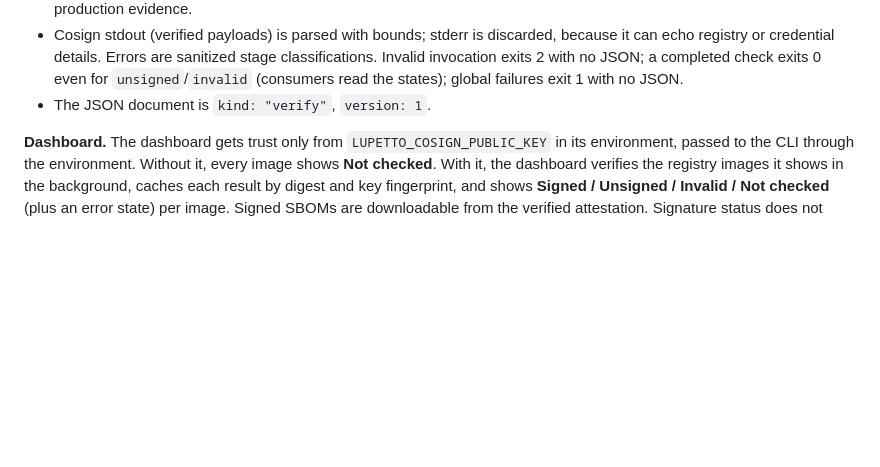
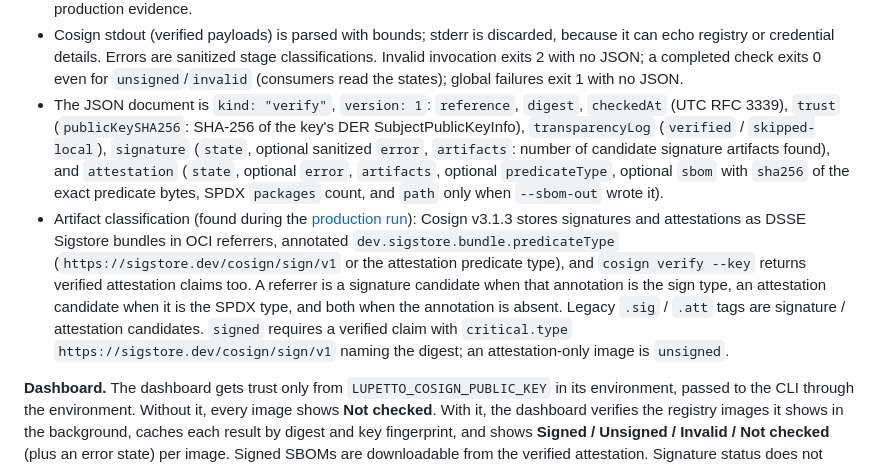
Before and after one commit to skel84/lupetto, a Markdown page: docs/decisions.md, the part around the change. Drawn GitHub-style; blank space fills up the shorter version.

```diff
--- a/docs/decisions.md
+++ b/docs/decisions.md
@@ -250,7 +250,8 @@ The user authorized closing the production-verification gate against a real regi
 - The SPDX attestation is classified the same way (`attested` / `absent` / `invalid` / `error`), using `cosign verify-attestation --key --type spdxjson`. `attested` additionally requires the in-toto subject digest to equal the image digest and the predicate type to be SPDX. `--sbom-out <file>` writes the verified SPDX predicate (only from a verified attestation) as a new mode-0600 file; the document reports its SHA-256 and package count.
 - Production behavior keeps Cosign defaults, including transparency-log verification. The local exception mirrors signing: `--cosign-allow-http` (literal loopback only) adds `--allow-http-registry --insecure-ignore-tlog`, and the document reports `transparencyLog: "verified"` or `"skipped-local"` so a local result is never presented as production evidence.
 - Cosign stdout (verified payloads) is parsed with bounds; stderr is discarded, because it can echo registry or credential details. Errors are sanitized stage classifications. Invalid invocation exits 2 with no JSON; a completed check exits 0 even for `unsigned`/`invalid` (consumers read the states); global failures exit 1 with no JSON.
-- The JSON document is `kind: "verify"`, `version: 1`.
+- The JSON document is `kind: "verify"`, `version: 1`: `reference`, `digest`, `checkedAt` (UTC RFC 3339), `trust` (`publicKeySHA256`: SHA-256 of the key's DER SubjectPublicKeyInfo), `transparencyLog` (`verified` / `skipped-local`), `signature` (`state`, optional sanitized `error`, `artifacts`: number of candidate signature artifacts found), and `attestation` (`state`, optional `error`, `artifacts`, optional `predicateType`, optional `sbom` with `sha256` of the exact predicate bytes, SPDX `packages` count, and `path` only when `--sbom-out` wrote it).
+- Artifact classification (found during the [production run](verification.md#production-harbor-registry-and-public-rekor-verification-2026-10-02)): Cosign v3.1.3 stores signatures and attestations as DSSE Sigstore bundles in OCI referrers, annotated `dev.sigstore.bundle.predicateType` (`https://sigstore.dev/cosign/sign/v1` or the attestation predicate type), and `cosign verify --key` returns verified attestation claims too. A referrer is a signature candidate when that annotation is the sign type, an attestation candidate when it is the SPDX type, and both when the annotation is absent. Legacy `.sig` / `.att` tags are signature / attestation candidates. `signed` requires a verified claim with `critical.type` `https://sigstore.dev/cosign/sign/v1` naming the digest; an attestation-only image is `unsigned`.
 
 **Dashboard.** The dashboard gets trust only from `LUPETTO_COSIGN_PUBLIC_KEY` in its environment, passed to the CLI through the environment. Without it, every image shows **Not checked**. With it, the dashboard verifies the registry images it shows in the background, caches each result by digest and key fingerprint, and shows **Signed / Unsigned / Invalid / Not checked** (plus an error state) per image. Signed SBOMs are downloadable from the verified attestation. Signature status does not change track state or the build verdict.
 
```
Also changed, not shown: docs/verification.md (+10 -1 lines).
